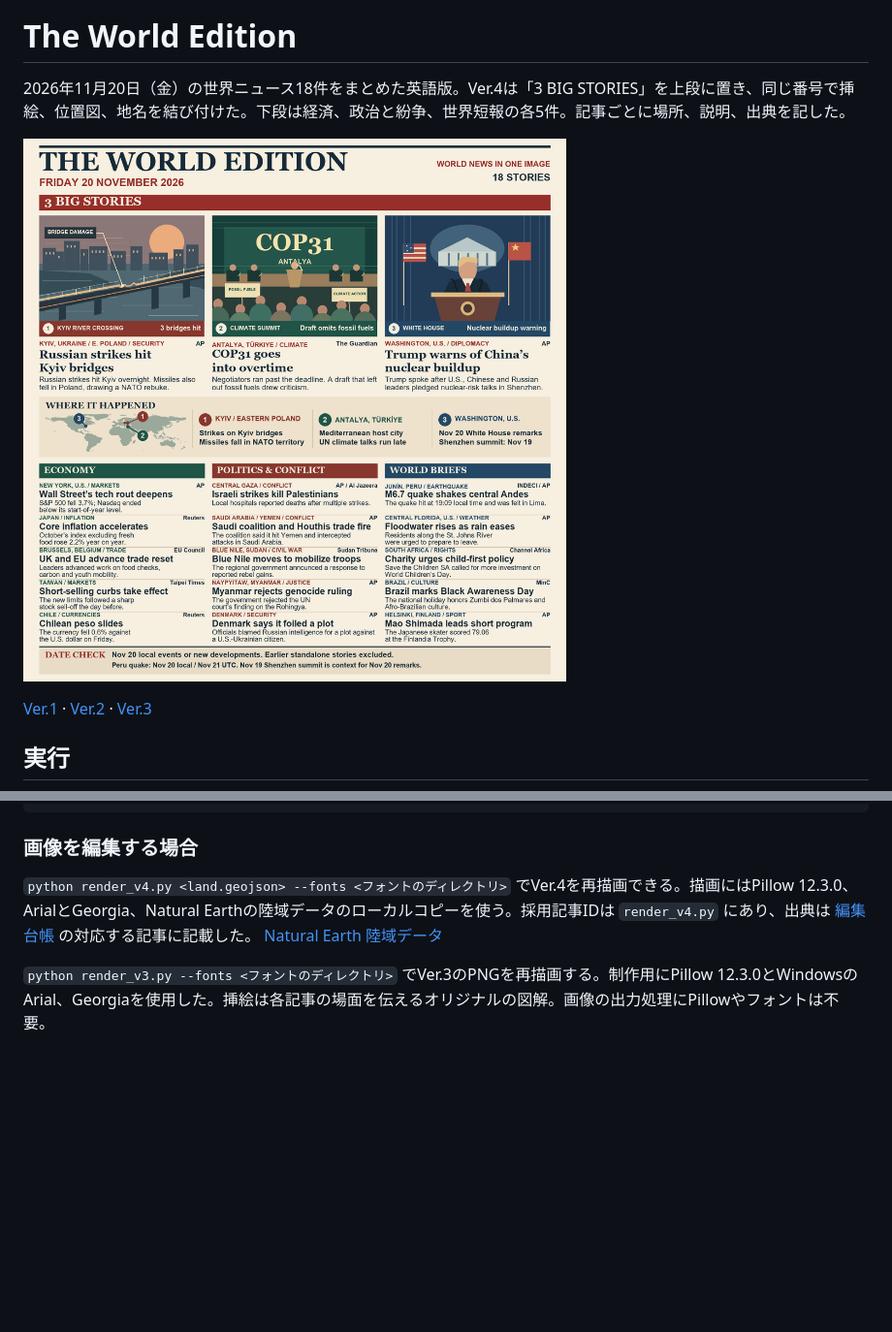
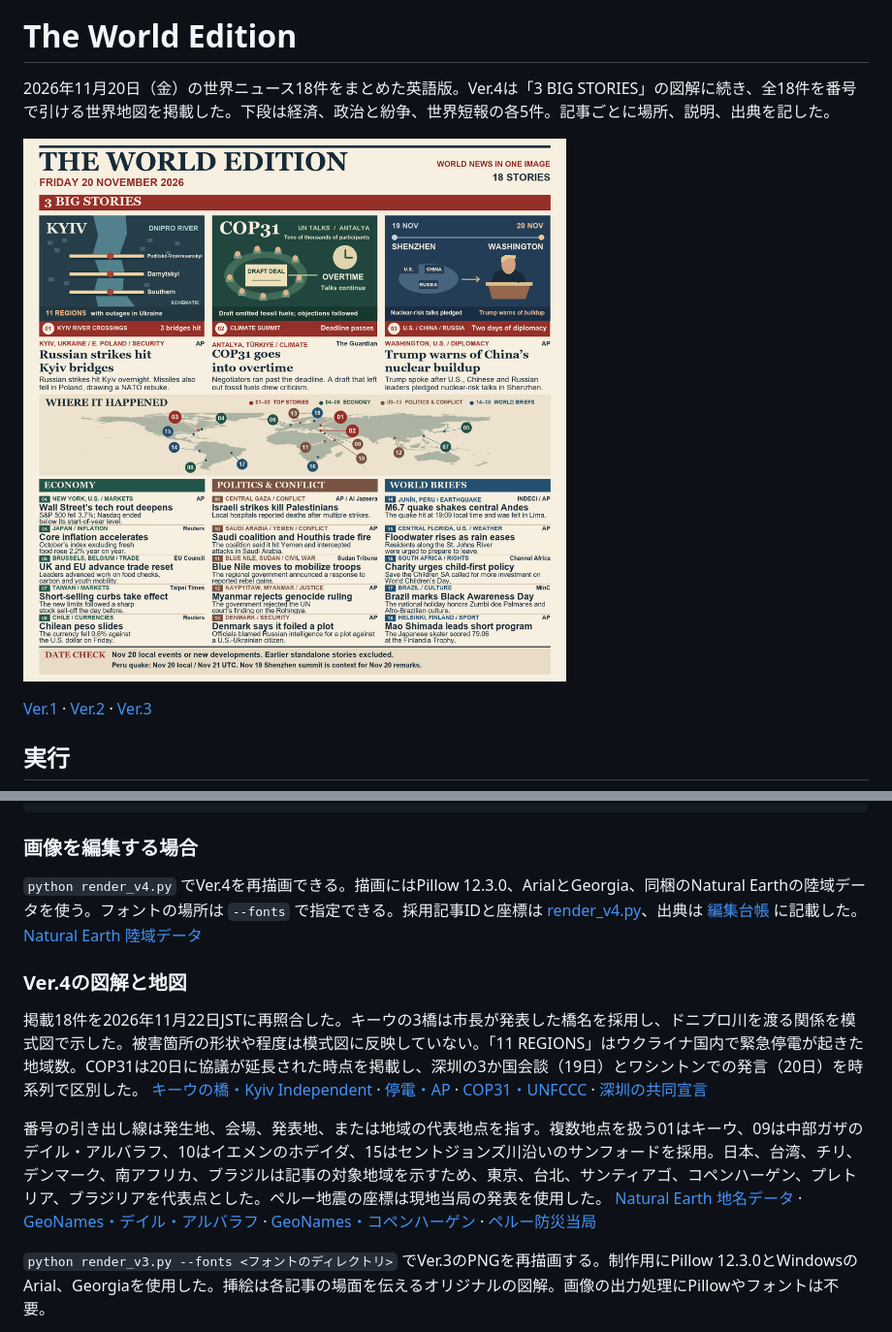
Before and after one commit to Jun151/makefun-news-1120, a Markdown page: README.md, 2 parts joined by grey strips. Shown at 97% size. Rendered like a GitHub page; pictures changed too: world-edition-v4.png; blank space fills up the shorter version.

Commit message:
Explain the leads and map all eighteen Ver.4 stories

```diff
--- a/README.md
+++ b/README.md
@@ -4,7 +4,7 @@
 
 # The World Edition
 
-2026年11月20日（金）の世界ニュース18件をまとめた英語版。Ver.4は「3 BIG STORIES」を上段に置き、同じ番号で挿絵、位置図、地名を結び付けた。下段は経済、政治と紛争、世界短報の各5件。記事ごとに場所、説明、出典を記した。
+2026年11月20日（金）の世界ニュース18件をまとめた英語版。Ver.4は「3 BIG STORIES」の図解に続き、全18件を番号で引ける世界地図を掲載した。下段は経済、政治と紛争、世界短報の各5件。記事ごとに場所、説明、出典を記した。
 
 ![The World Edition, 20 November 2026, Version 4](world-edition-v4.png)
 
@@ -24,7 +24,13 @@ Get-FileHash output/entry.png -Algorithm SHA256
 
 ### 画像を編集する場合
 
-`python render_v4.py <land.geojson> --fonts <フォントのディレクトリ>` でVer.4を再描画できる。描画にはPillow 12.3.0、ArialとGeorgia、Natural Earthの陸域データのローカルコピーを使う。採用記事IDは `render_v4.py` にあり、出典は [編集台帳](edition_v3.py) の対応する記事に記載した。 [Natural Earth 陸域データ](https://github.com/nvkelso/natural-earth-vector/blob/master/geojson/ne_110m_land.geojson)
+`python render_v4.py` でVer.4を再描画できる。描画にはPillow 12.3.0、ArialとGeorgia、同梱のNatural Earthの陸域データを使う。フォントの場所は `--fonts` で指定できる。採用記事IDと座標は [render_v4.py](render_v4.py)、出典は [編集台帳](edition_v3.py) に記載した。 [Natural Earth 陸域データ](https://github.com/nvkelso/natural-earth-vector/blob/master/geojson/ne_110m_land.geojson)
+
+### Ver.4の図解と地図
+
+掲載18件を2026年11月22日JSTに再照合した。キーウの3橋は市長が発表した橋名を採用し、ドニプロ川を渡る関係を模式図で示した。被害箇所の形状や程度は模式図に反映していない。「11 REGIONS」はウクライナ国内で緊急停電が起きた地域数。COP31は20日に協議が延長された時点を掲載し、深圳の3か国会談（19日）とワシントンでの発言（20日）を時系列で区別した。 [キーウの橋・Kyiv Independent](https://kyivindependent.com/russia-launches-mass-missile-attack-against-ukraine-after-putin-vows-revenge/) · [停電・AP](https://apnews.com/article/433e18f00cbd37a2a9da94e60fce0e07) · [COP31・UNFCCC](https://unfccc.int/cop31) · [深圳の共同宣言](https://www.fmprc.gov.cn/eng/xw/zyxw/202611/t20261119_12063224.html)
+
+番号の引き出し線は発生地、会場、発表地、または地域の代表地点を指す。複数地点を扱う01はキーウ、09は中部ガザのデイル・アルバラフ、10はイエメンのホデイダ、15はセントジョンズ川沿いのサンフォードを採用。日本、台湾、チリ、デンマーク、南アフリカ、ブラジルは記事の対象地域を示すため、東京、台北、サンティアゴ、コペンハーゲン、プレトリア、ブラジリアを代表点とした。ペルー地震の座標は現地当局の発表を使用した。 [Natural Earth 地名データ](https://www.naturalearthdata.com/downloads/10m-cultural-vectors/10m-populated-places/) · [GeoNames・デイル・アルバラフ](https://www.geonames.org/281141/dayr-al-balah.html) · [GeoNames・コペンハーゲン](https://www.geonames.org/2618424/copenhagen.html) · [ペルー防災当局](https://portal.indeci.gob.pe/emergencias/reporte-preliminar-n-o-1159-20-11-2026-coen-indeci-1940-horas-sismo-de-magnitud-6-7-con-epicentro-en-el-junin-junin/)
 
 `python render_v3.py --fonts <フォントのディレクトリ>` でVer.3のPNGを再描画する。制作用にPillow 12.3.0とWindowsのArial、Georgiaを使用した。挿絵は各記事の場面を伝えるオリジナルの図解。画像の出力処理にPillowやフォントは不要。
 
```
Also changed, not shown: 3 other files.
